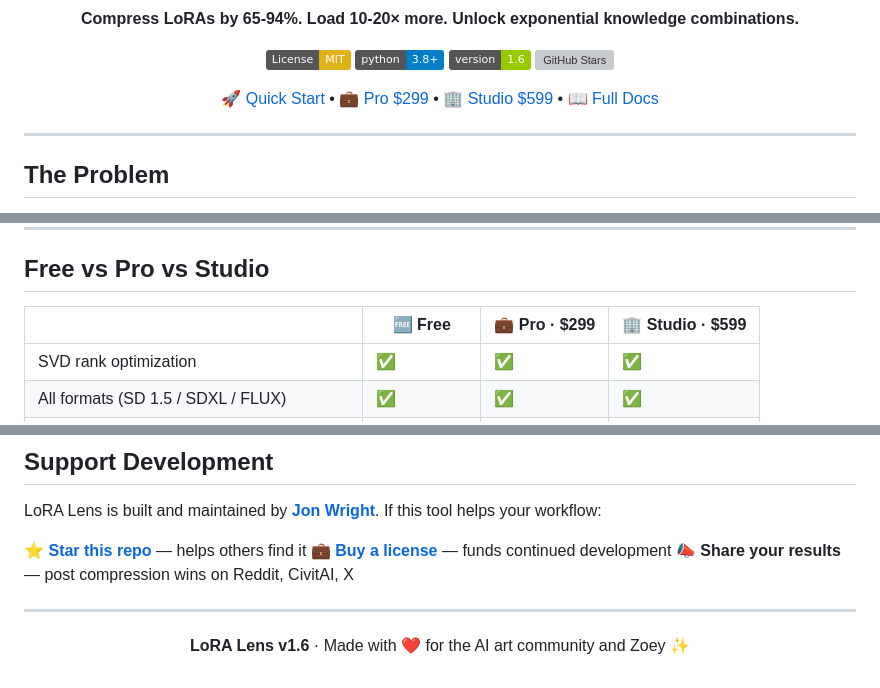
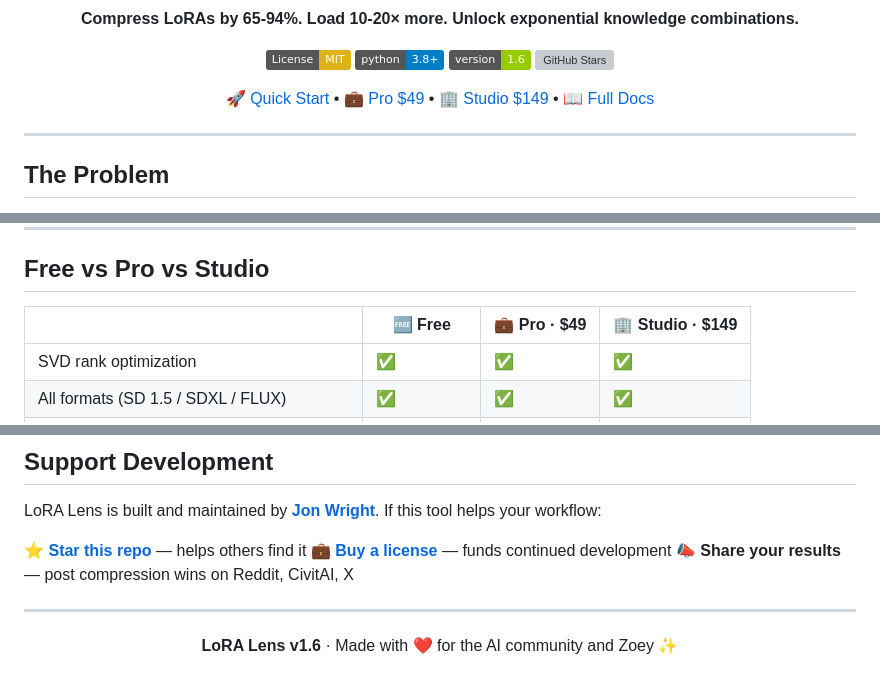
Before and after one commit to intuitivation/LoRA-Lens, a Markdown page: README.md, 3 parts joined by grey strips. Drawn GitHub-style; badges without logos; grey boxes are pictures that could not be loaded.

Commit message:
Update README.md
Introductory prices

```diff
--- a/README.md
+++ b/README.md
@@ -18,8 +18,8 @@
 
 <p align="center">
   <a href="#-quick-start">🚀 Quick Start</a> •
-  <a href="https://intuitivation.gumroad.com/l/LoRALens-Pro">💼 Pro $299</a> •
-  <a href="https://intuitivation.gumroad.com/l/LoRALens-Studio">🏢 Studio $599</a> •
+  <a href="https://intuitivation.gumroad.com/l/LoRALens-Pro">💼 Pro $49</a> •
+  <a href="https://intuitivation.gumroad.com/l/LoRALens-Studio">🏢 Studio $149</a> •
   <a href="QUICKSTART.md">📖 Full Docs</a>
 </p>
 
@@ -180,7 +180,7 @@ See **[QUICKSTART.md](QUICKSTART.md)** for a full walkthrough with screenshots.
 
 ## Free vs Pro vs Studio
 
-|  | 🆓 Free | 💼 Pro · $299 | 🏢 Studio · $599 |
+|  | 🆓 Free | 💼 Pro · $49 | 🏢 Studio · $149 |
 |--|---------|---------------|-------------------|
 | SVD rank optimization | ✅ | ✅ | ✅ |
 | All formats (SD 1.5 / SDXL / FLUX) | ✅ | ✅ | ✅ |
@@ -244,5 +244,5 @@ LoRA Lens is built and maintained by **[Jon Wright](https://github.com/intuitiva
 ---
 
 <p align="center">
-  <strong>LoRA Lens v1.6</strong> · Made with ❤️ for the AI art community and Zoey ✨
+  <strong>LoRA Lens v1.6</strong> · Made with ❤️ for the AI community and Zoey ✨
 </p>
```
